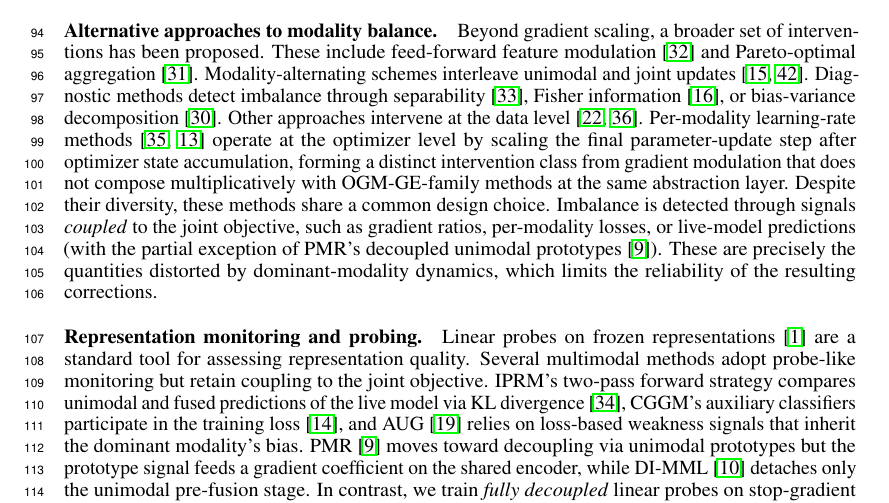
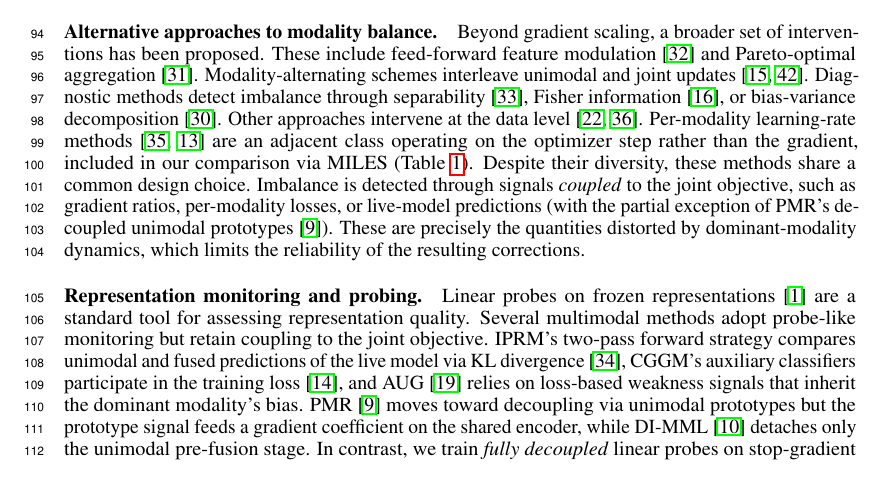
Before and after one commit to VuVoCodes/AsynchronousFunction, a LaTeX paper (Manuscript/main.tex): part of page 3 of 29, cut so that both start at the same text. Compiled offline with pdfLaTeX.

Commit message:
update paper

```diff
--- a/Manuscript/main.tex
+++ b/Manuscript/main.tex
@@ -199,7 +199,7 @@ The dominant response has been to modulate gradient magnitudes during backpropag
 %       wei2024dr, huang2025inforeg, gao2025arm, yao2022mslr
 % 5-6 sentences.
 
-Beyond gradient scaling, a broader set of interventions has been proposed. These include feed-forward feature modulation~\citep{wei2024opm} and Pareto-optimal aggregation~\citep{wei2024mmpareto}. Modality-alternating schemes interleave unimodal and joint updates~\citep{hua2024reconboost,zhang2024mla}. Diagnostic methods detect imbalance through separability~\citep{wei2024dr}, Fisher information~\citep{huang2025inforeg}, or bias-variance decomposition~\citep{wei2025improving}. Other approaches intervene at the data level~\citep{ma2025remixing,yu2026tcmax}. Per-modality learning-rate methods~\citep{yao2022mslr,guerra2025miles} operate at the optimizer level by scaling the final parameter-update step after optimizer state accumulation, forming a distinct intervention class from gradient modulation that does not compose multiplicatively with OGM-GE-family methods at the same abstraction layer. Despite their diversity, these methods share a common design choice. Imbalance is detected through signals \emph{coupled} to the joint objective, such as gradient ratios, per-modality losses, or live-model predictions (with the partial exception of PMR's decoupled unimodal prototypes~\citep{fan2023pmr}). These are precisely the quantities distorted by dominant-modality dynamics, which limits the reliability of the resulting corrections.
+Beyond gradient scaling, a broader set of interventions has been proposed. These include feed-forward feature modulation~\citep{wei2024opm} and Pareto-optimal aggregation~\citep{wei2024mmpareto}. Modality-alternating schemes interleave unimodal and joint updates~\citep{hua2024reconboost,zhang2024mla}. Diagnostic methods detect imbalance through separability~\citep{wei2024dr}, Fisher information~\citep{huang2025inforeg}, or bias-variance decomposition~\citep{wei2025improving}. Other approaches intervene at the data level~\citep{ma2025remixing,yu2026tcmax}. Per-modality learning-rate methods~\citep{yao2022mslr,guerra2025miles} are an adjacent class operating on the optimizer step rather than the gradient, included in our comparison via MILES (Table~\ref{tab:main_results}). Despite their diversity, these methods share a common design choice. Imbalance is detected through signals \emph{coupled} to the joint objective, such as gradient ratios, per-modality losses, or live-model predictions (with the partial exception of PMR's decoupled unimodal prototypes~\citep{fan2023pmr}). These are precisely the quantities distorted by dominant-modality dynamics, which limits the reliability of the resulting corrections.
 
 
 % --- 2.4: Probing and monitoring in multimodal learning ---
```
